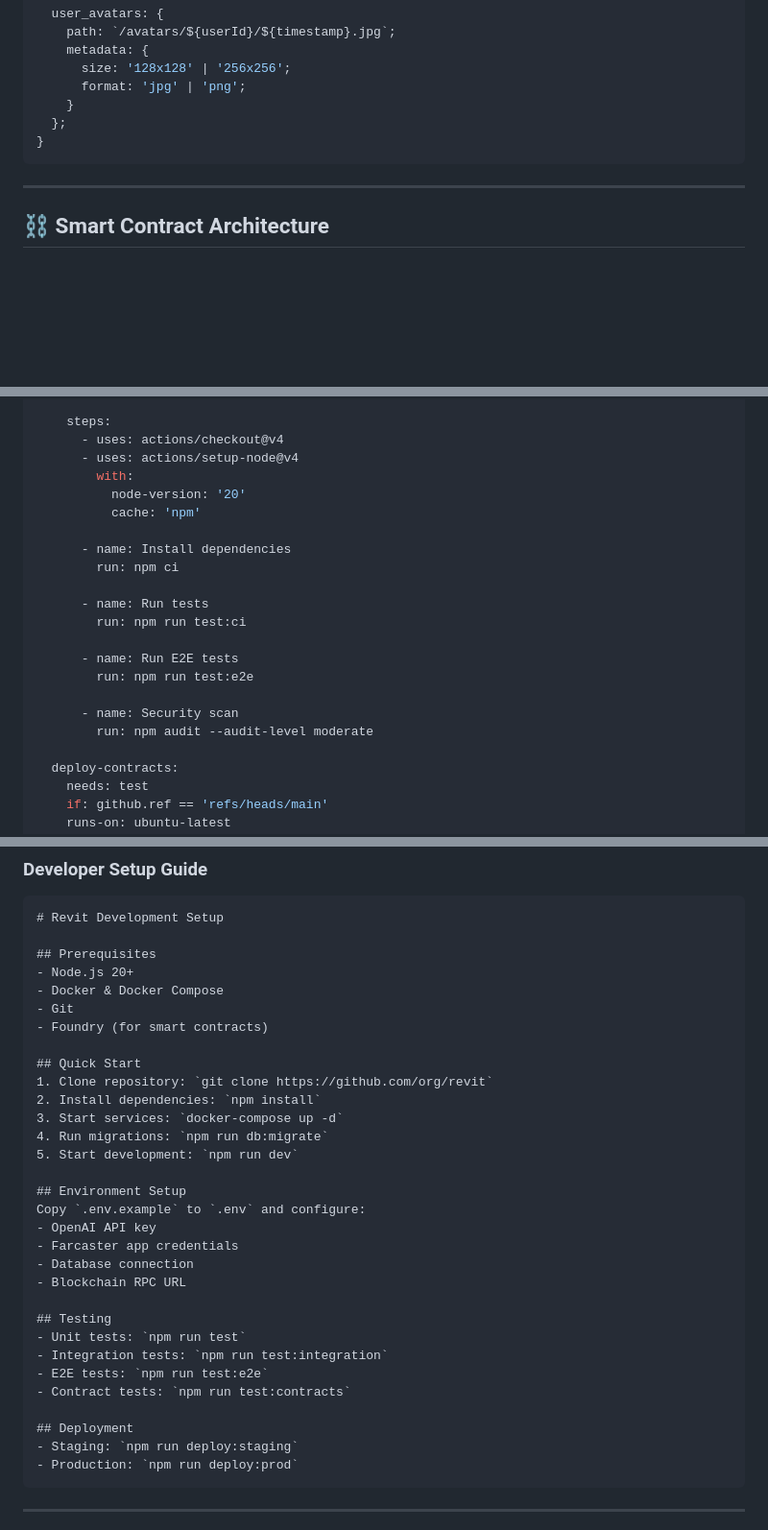
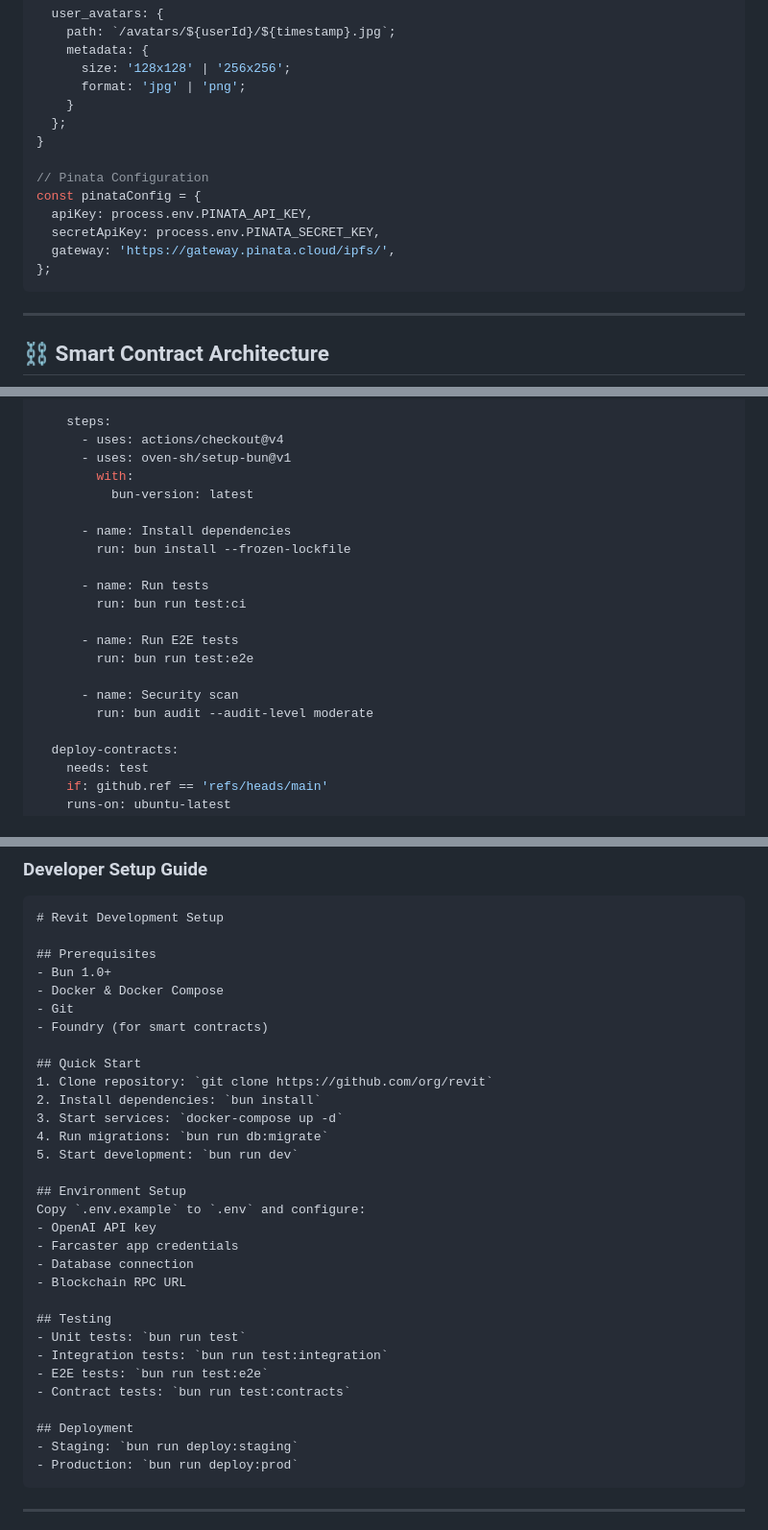
Before and after one commit to sidrisov/revit, a Markdown page: docs/technical_requirements.md, 3 parts joined by grey strips. Shown: that part at 96% size. Drawn GitHub-style; blank space fills up the shorter version.

````diff
--- a/docs/technical_requirements.md
+++ b/docs/technical_requirements.md
@@ -145,6 +145,13 @@ interface IPFSStorageSchema {
     }
   };
 }
+
+// Pinata Configuration
+const pinataConfig = {
+  apiKey: process.env.PINATA_API_KEY,
+  secretApiKey: process.env.PINATA_SECRET_KEY,
+  gateway: 'https://gateway.pinata.cloud/ipfs/',
+};
 ```
 
 ---
@@ -808,22 +815,21 @@ jobs:
 
     steps:
       - uses: actions/checkout@v4
-      - uses: actions/setup-node@v4
+      - uses: oven-sh/setup-bun@v1
         with:
-          node-version: '20'
-          cache: 'npm'
+          bun-version: latest
 
       - name: Install dependencies
-        run: npm ci
+        run: bun install --frozen-lockfile
 
       - name: Run tests
-        run: npm run test:ci
+        run: bun run test:ci
 
       - name: Run E2E tests
-        run: npm run test:e2e
+        run: bun run test:e2e
 
       - name: Security scan
-        run: npm audit --audit-level moderate
+        run: bun audit --audit-level moderate
 
   deploy-contracts:
     needs: test
@@ -949,17 +955,17 @@ paths:
 # Revit Development Setup
 
 ## Prerequisites
-- Node.js 20+
+- Bun 1.0+
 - Docker & Docker Compose
 - Git
 - Foundry (for smart contracts)
 
 ## Quick Start
 1. Clone repository: `git clone https://github.com/org/revit`
-2. Install dependencies: `npm install`
+2. Install dependencies: `bun install`
 3. Start services: `docker-compose up -d`
-4. Run migrations: `npm run db:migrate`
-5. Start development: `npm run dev`
+4. Run migrations: `bun run db:migrate`
+5. Start development: `bun run dev`
 
 ## Environment Setup
 Copy `.env.example` to `.env` and configure:
@@ -969,14 +975,14 @@ Copy `.env.example` to `.env` and configure:
 - Blockchain RPC URL
 
 ## Testing
-- Unit tests: `npm run test`
-- Integration tests: `npm run test:integration`
-- E2E tests: `npm run test:e2e`
-- Contract tests: `npm run test:contracts`
+- Unit tests: `bun run test`
+- Integration tests: `bun run test:integration`
+- E2E tests: `bun run test:e2e`
+- Contract tests: `bun run test:contracts`
 
 ## Deployment
-- Staging: `npm run deploy:staging`
-- Production: `npm run deploy:prod`
+- Staging: `bun run deploy:staging`
+- Production: `bun run deploy:prod`
 ```
 
 ---
````
Also changed, not shown: other parts of docs/technical_requirements.md (+1 -1 lines), docs/mvp_implementation_plan.md (+31 -23 lines).
